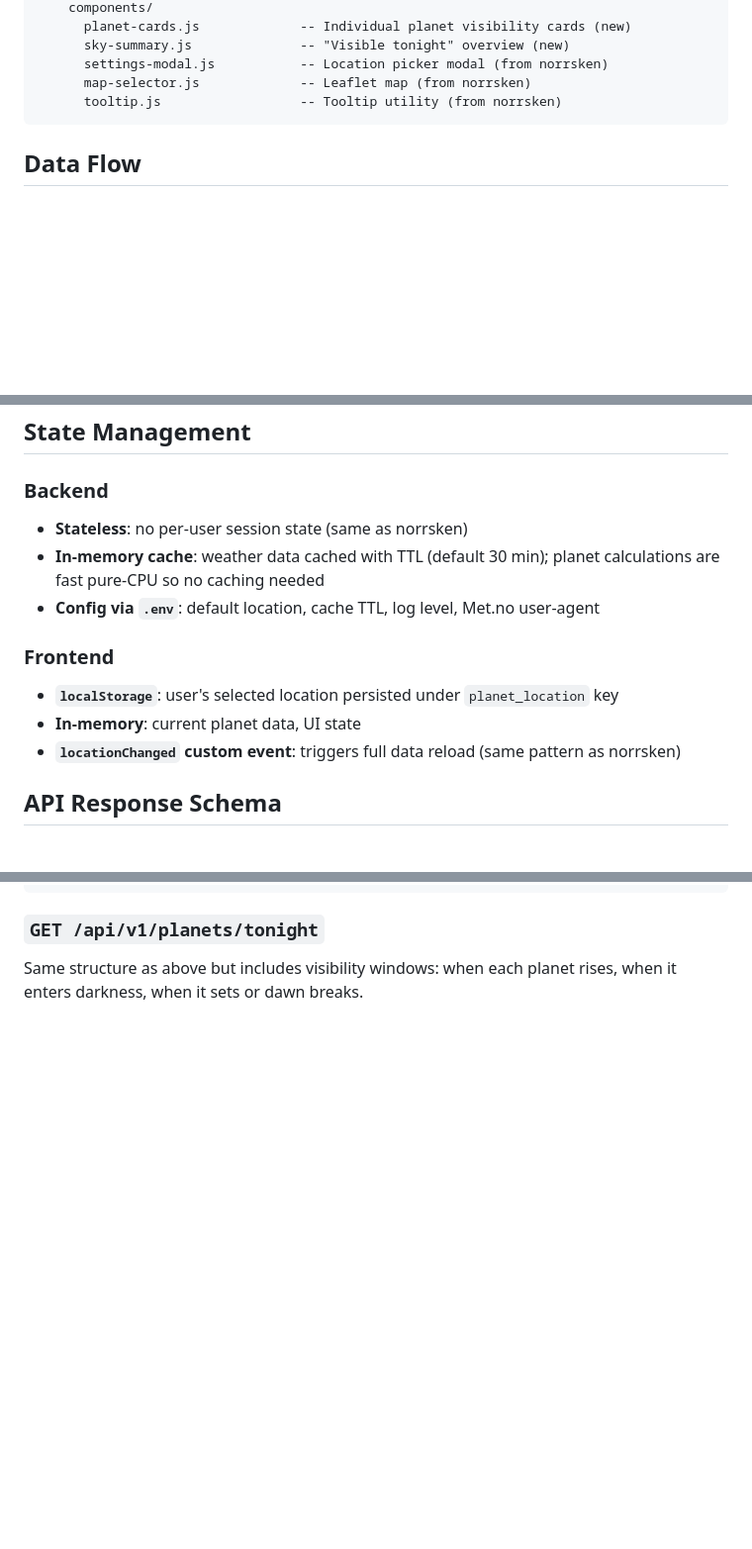
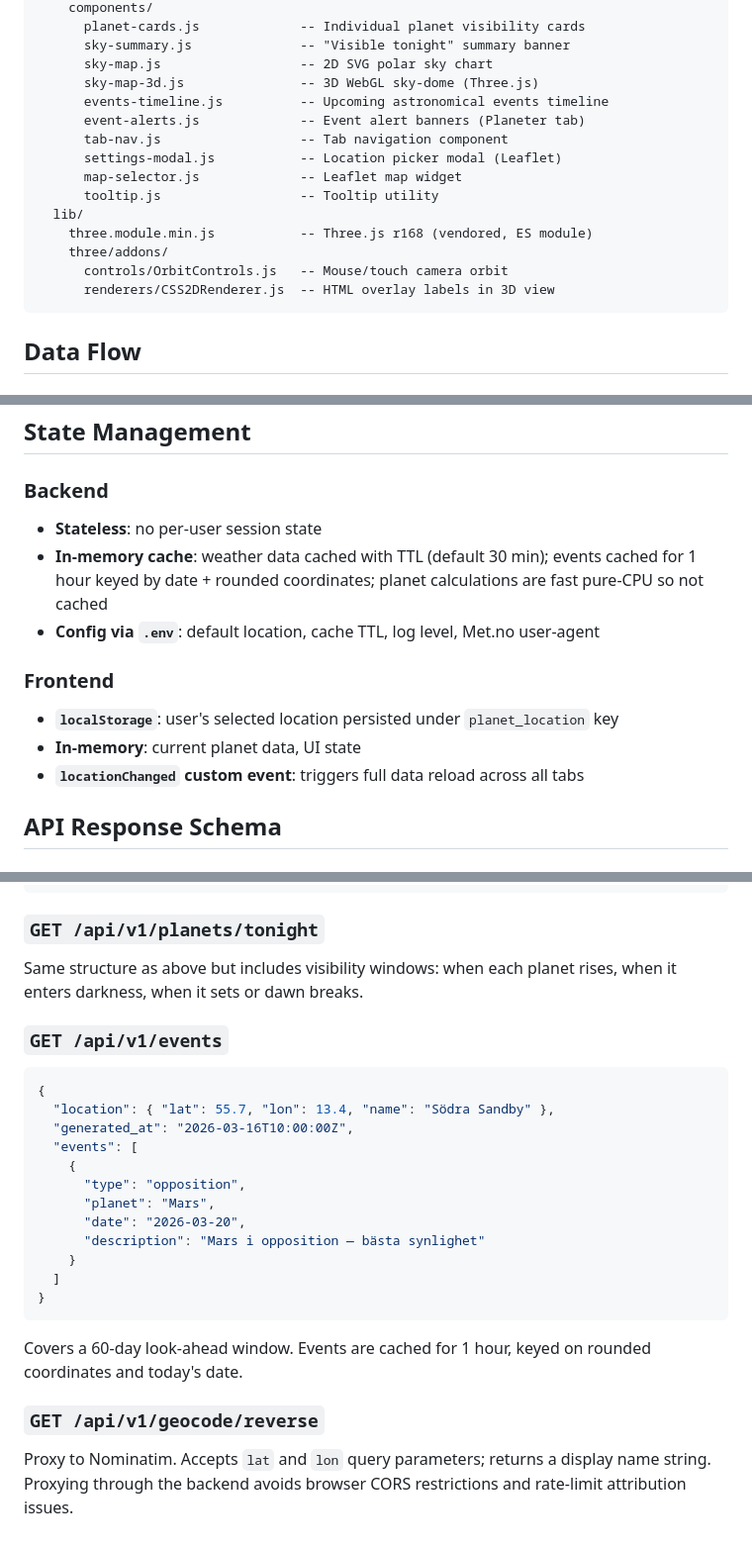
Before and after one commit to ubkr/planeter, a Markdown page: ARCHITECTURE.md, 3 parts joined by grey strips. Shown at 99% size. Rendered like a GitHub page; blank space fills up the shorter version.

````diff
--- a/ARCHITECTURE.md
+++ b/ARCHITECTURE.md
@@ -71,9 +84,19 @@ frontend/
     components/
-      planet-cards.js             -- Individual planet visibility cards (new)
-      sky-summary.js              -- "Visible tonight" overview (new)
-      settings-modal.js           -- Location picker modal (from norrsken)
-      map-selector.js             -- Leaflet map (from norrsken)
-      tooltip.js                  -- Tooltip utility (from norrsken)
+      planet-cards.js             -- Individual planet visibility cards
+      sky-summary.js              -- "Visible tonight" summary banner
+      sky-map.js                  -- 2D SVG polar sky chart
+      sky-map-3d.js               -- 3D WebGL sky-dome (Three.js)
+      events-timeline.js          -- Upcoming astronomical events timeline
+      event-alerts.js             -- Event alert banners (Planeter tab)
+      tab-nav.js                  -- Tab navigation component
+      settings-modal.js           -- Location picker modal (Leaflet)
+      map-selector.js             -- Leaflet map widget
+      tooltip.js                  -- Tooltip utility
+  lib/
+    three.module.min.js           -- Three.js r168 (vendored, ES module)
+    three/addons/
+      controls/OrbitControls.js   -- Mouse/touch camera orbit
+      renderers/CSS2DRenderer.js  -- HTML overlay labels in 3D view
 ```
 
 ## Data Flow
@@ -175,14 +199,14 @@ A planet is declared **"visible"** when: altitude > 0°, total score > 15, and s
 ## State Management
 
 ### Backend
-- **Stateless**: no per-user session state (same as norrsken)
-- **In-memory cache**: weather data cached with TTL (default 30 min); planet calculations are fast pure-CPU so no caching needed
+- **Stateless**: no per-user session state
+- **In-memory cache**: weather data cached with TTL (default 30 min); events cached for 1 hour keyed by date + rounded coordinates; planet calculations are fast pure-CPU so not cached
 - **Config via `.env`**: default location, cache TTL, log level, Met.no user-agent
 
 ### Frontend
 - **`localStorage`**: user's selected location persisted under `planet_location` key
 - **In-memory**: current planet data, UI state
-- **`locationChanged` custom event**: triggers full data reload (same pattern as norrsken)
+- **`locationChanged` custom event**: triggers full data reload across all tabs
 
 ## API Response Schema
 
@@ -216,3 +240,26 @@ A planet is declared **"visible"** when: altitude > 0°, total score > 15, and s
 ### `GET /api/v1/planets/tonight`
 
 Same structure as above but includes visibility windows: when each planet rises, when it enters darkness, when it sets or dawn breaks.
+
+### `GET /api/v1/events`
+
+```json
+{
+  "location": { "lat": 55.7, "lon": 13.4, "name": "Södra Sandby" },
+  "generated_at": "2026-03-16T10:00:00Z",
+  "events": [
+    {
+      "type": "opposition",
+      "planet": "Mars",
+      "date": "2026-03-20",
+      "description": "Mars i opposition — bästa synlighet"
+    }
+  ]
+}
+```
+
+Covers a 60-day look-ahead window. Events are cached for 1 hour, keyed on rounded coordinates and today's date.
+
+### `GET /api/v1/geocode/reverse`
+
+Proxy to Nominatim. Accepts `lat` and `lon` query parameters; returns a display name string. Proxying through the backend avoids browser CORS restrictions and rate-limit attribution issues.
````
Also changed, not shown: other parts of ARCHITECTURE.md (+42 -28 lines), TECH_CHOICES.md (+50 -44 lines).
